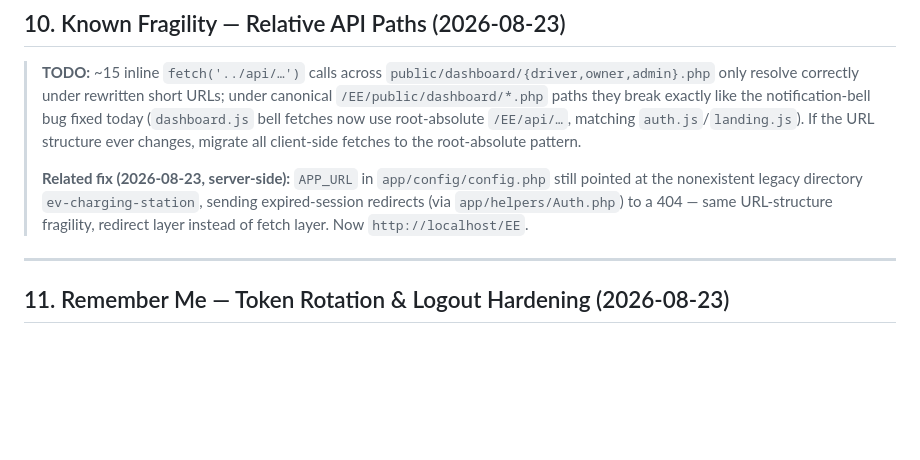
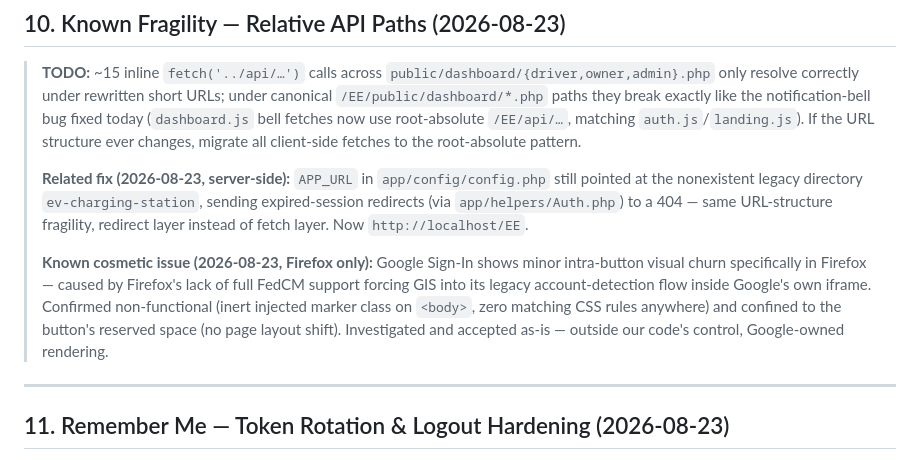
Before and after one commit to snlama0090-collab/EE, a Markdown page: PROJECT_REPORT.md, the part around the change. Rendered like a GitHub page; blank space fills up the shorter version.

Commit message:
docs(report): record Firefox-only GIS intra-button churn as accepted known issue
Firefox lacks full FedCM support, so GIS runs its legacy account-detection flow inside Google-owned iframes - visible as minor intra-button churn. Verified inert (no CSS rules target the injected body marker class; computed styles identical) and fully confined to the reserved button slot: zero page layout shift. No code change possible or needed - Google-owned rendering.

```diff
--- a/PROJECT_REPORT.md
+++ b/PROJECT_REPORT.md
@@ -986,6 +986,8 @@ All database queries in `api/stations.php` and `api/bookings.php` must enforce s
 > **TODO:** ~15 inline `fetch('../api/…')` calls across `public/dashboard/{driver,owner,admin}.php` only resolve correctly under rewritten short URLs; under canonical `/EE/public/dashboard/*.php` paths they break exactly like the notification-bell bug fixed today (`dashboard.js` bell fetches now use root-absolute `/EE/api/…`, matching `auth.js`/`landing.js`). If the URL structure ever changes, migrate all client-side fetches to the root-absolute pattern.
 >
 > **Related fix (2026-08-23, server-side):** `APP_URL` in `app/config/config.php` still pointed at the nonexistent legacy directory `ev-charging-station`, sending expired-session redirects (via `app/helpers/Auth.php`) to a 404 — same URL-structure fragility, redirect layer instead of fetch layer. Now `http://localhost/EE`.
+>
+> **Known cosmetic issue (2026-08-23, Firefox only):** Google Sign-In shows minor intra-button visual churn specifically in Firefox — caused by Firefox's lack of full FedCM support forcing GIS into its legacy account-detection flow inside Google's own iframe. Confirmed non-functional (inert injected marker class on `<body>`, zero matching CSS rules anywhere) and confined to the button's reserved space (no page layout shift). Investigated and accepted as-is — outside our code's control, Google-owned rendering.
 
 ---
 
```
